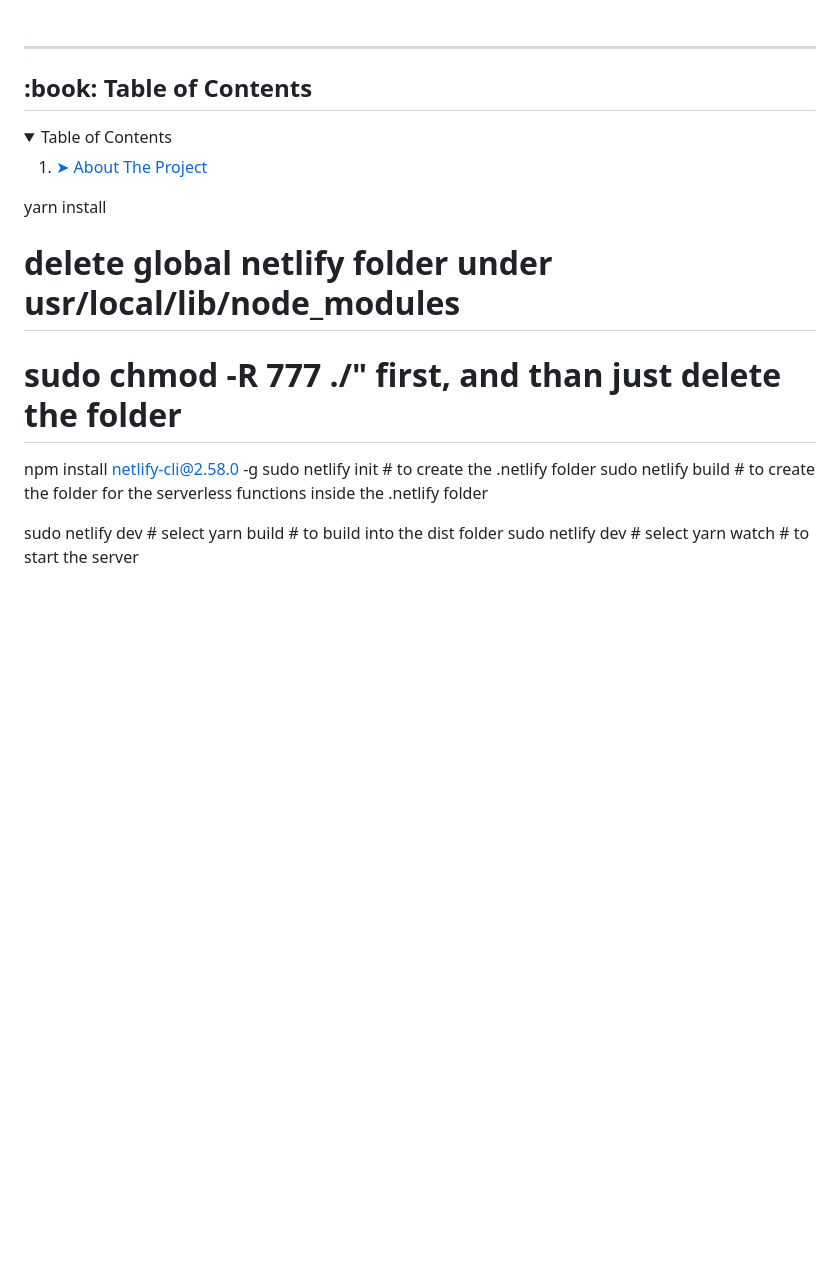
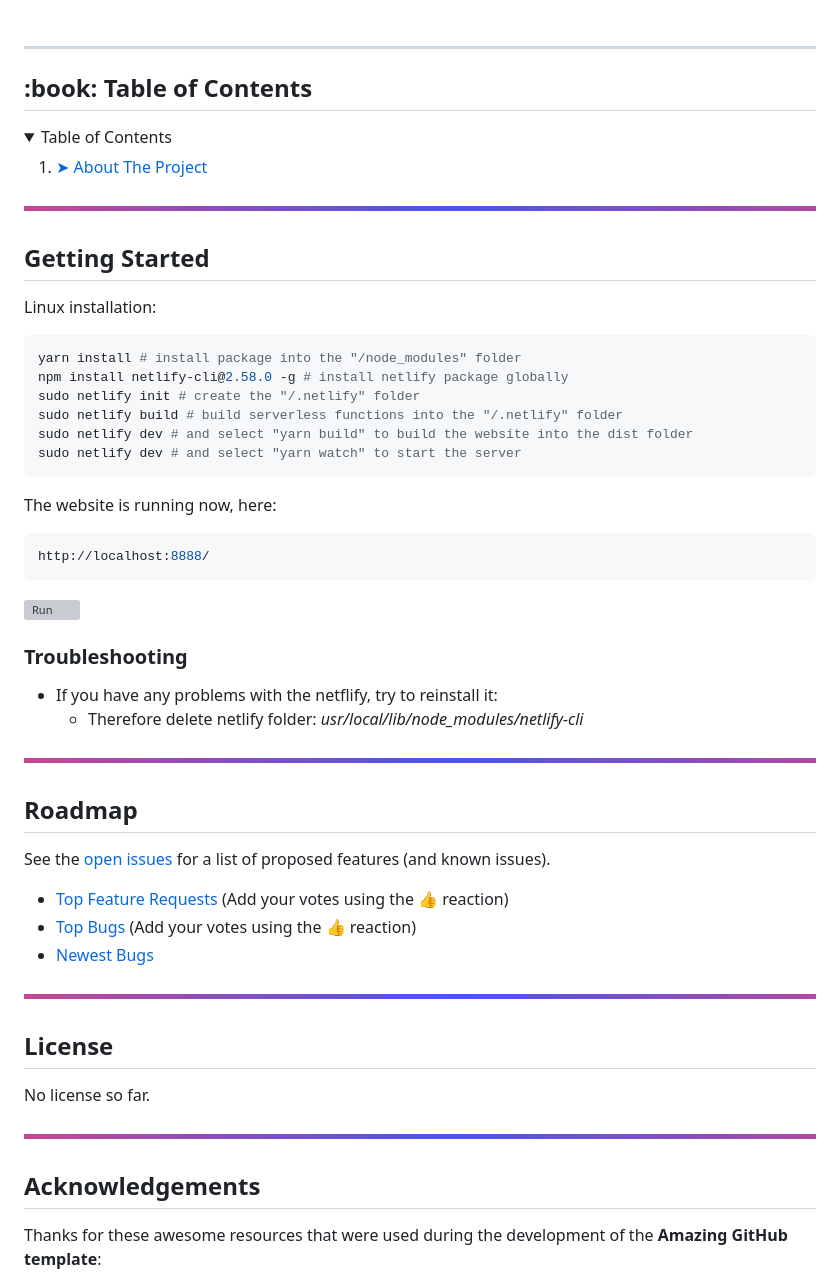
Before and after one commit to krullgit/Calimanic---Workout-with-AI, a Markdown page: README.md, the part around the change printed below. Drawn GitHub-style; pictures changed too: images_readme/sep2.png (added); blank space fills up the shorter version; grey boxes are pictures that could not be loaded.

````diff
--- a/README.md
+++ b/README.md
@@ -42,9 +32,7 @@
 </a>
 
 <br />
-
 <br />
-
 </div>
 
 ---
@@ -60,14 +48,54 @@
   </ol>
 </details>
 
-yarn install
+![-----------------------------------------------------](images_readme/sep2.png)
 
-# delete global netlify folder under usr/local/lib/node_modules
-# sudo chmod -R 777 ./" first, and than just delete the folder
+## Getting Started
 
-npm install netlify-cli@2.58.0 -g
-sudo netlify init # to create the .netlify folder
-sudo netlify build # to create the folder for the serverless functions inside the .netlify folder
+Linux installation:
 
-sudo netlify dev # select yarn build # to build into the dist folder
-sudo netlify dev # select yarn watch # to start the server
+```sh
+yarn install # install package into the "/node_modules" folder
+npm install netlify-cli@2.58.0 -g # install netlify package globally
+sudo netlify init # create the "/.netlify" folder
+sudo netlify build # build serverless functions into the "/.netlify" folder
+sudo netlify dev # and select "yarn build" to build the website into the dist folder
+sudo netlify dev # and select "yarn watch" to start the server
+```
+The website is running now, here:
+```sh
+http://localhost:8888/
+```
+
+![Run](images_readme/terminal.svg)
+
+
+
+### Troubleshooting
+- If you have any problems with the netflify, try to reinstall it:
+    - Therefore delete netlify folder: *usr/local/lib/node_modules/netlify-cli*
+
+![-----------------------------------------------------](images_readme/sep2.png)
+
+## Roadmap
+
+See the [open issues](https://github.com/dec0dOS/amazing-github-template/issues) for a list of proposed features (and known issues).
+
+- [Top Feature Requests](https://github.com/krullgit/pullup/issues?q=label%3Aenhancement+is%3Aopen+sort%3Areactions-%2B1-desc) (Add your votes using the 👍 reaction)
+- [Top Bugs](https://github.com/krullgit/pullup/issues?q=is%3Aissue+is%3Aopen+label%3Abug+sort%3Areactions-%2B1-desc) (Add your votes using the 👍 reaction)
+- [Newest Bugs](https://github.com/krullgit/pullup/issues?q=is%3Aopen+is%3Aissue+label%3Abug)
+
+![-----------------------------------------------------](images_readme/sep2.png)
+
+
+## License
+
+No license so far.
+
+![-----------------------------------------------------](images_readme/sep2.png)
+
+
+## Acknowledgements
+
+Thanks for these awesome resources that were used during the development of the **Amazing GitHub template**:
+
````
Also changed, not shown: other parts of README.md (+8 -15 lines), 2 other files.
